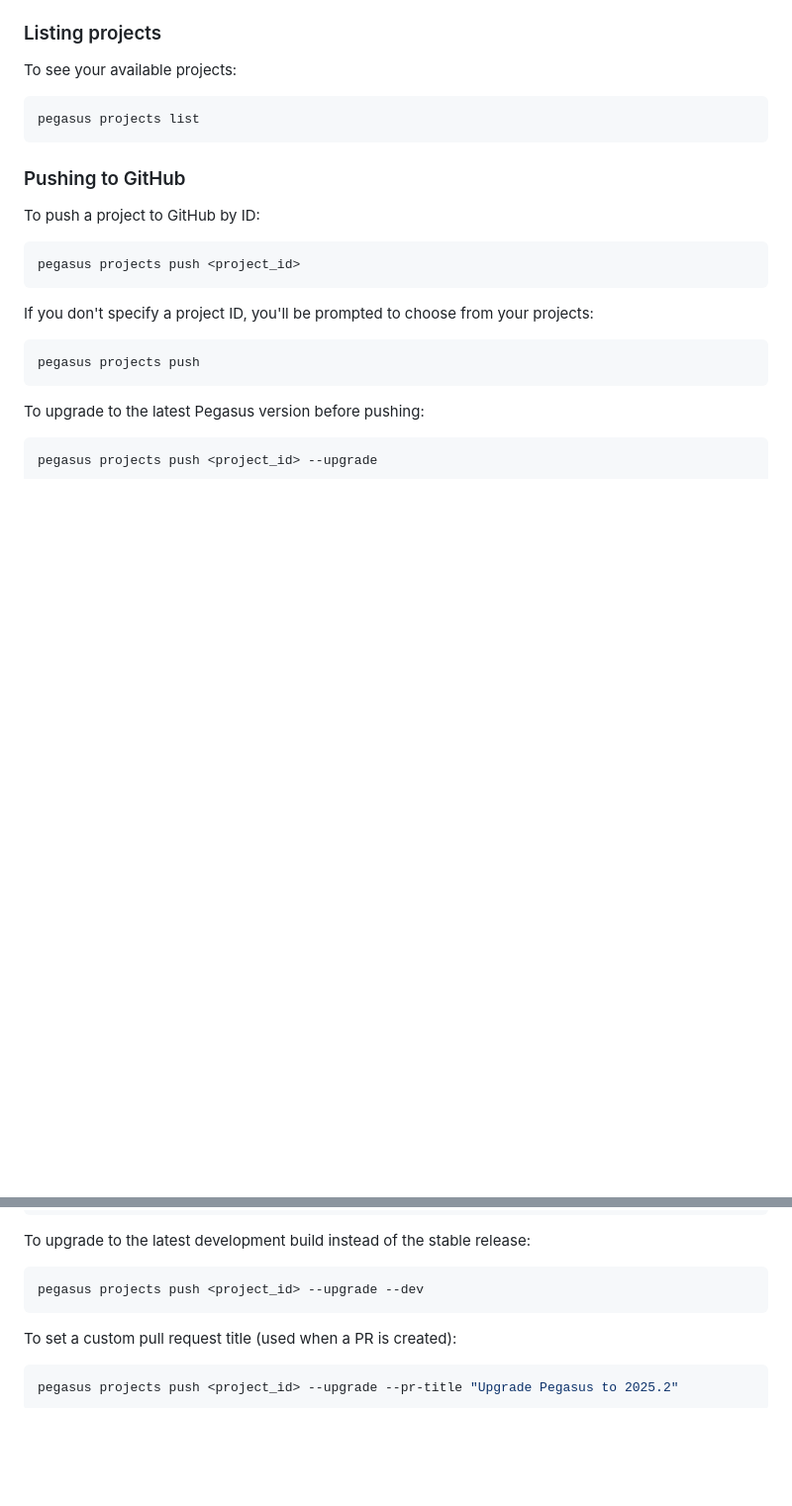
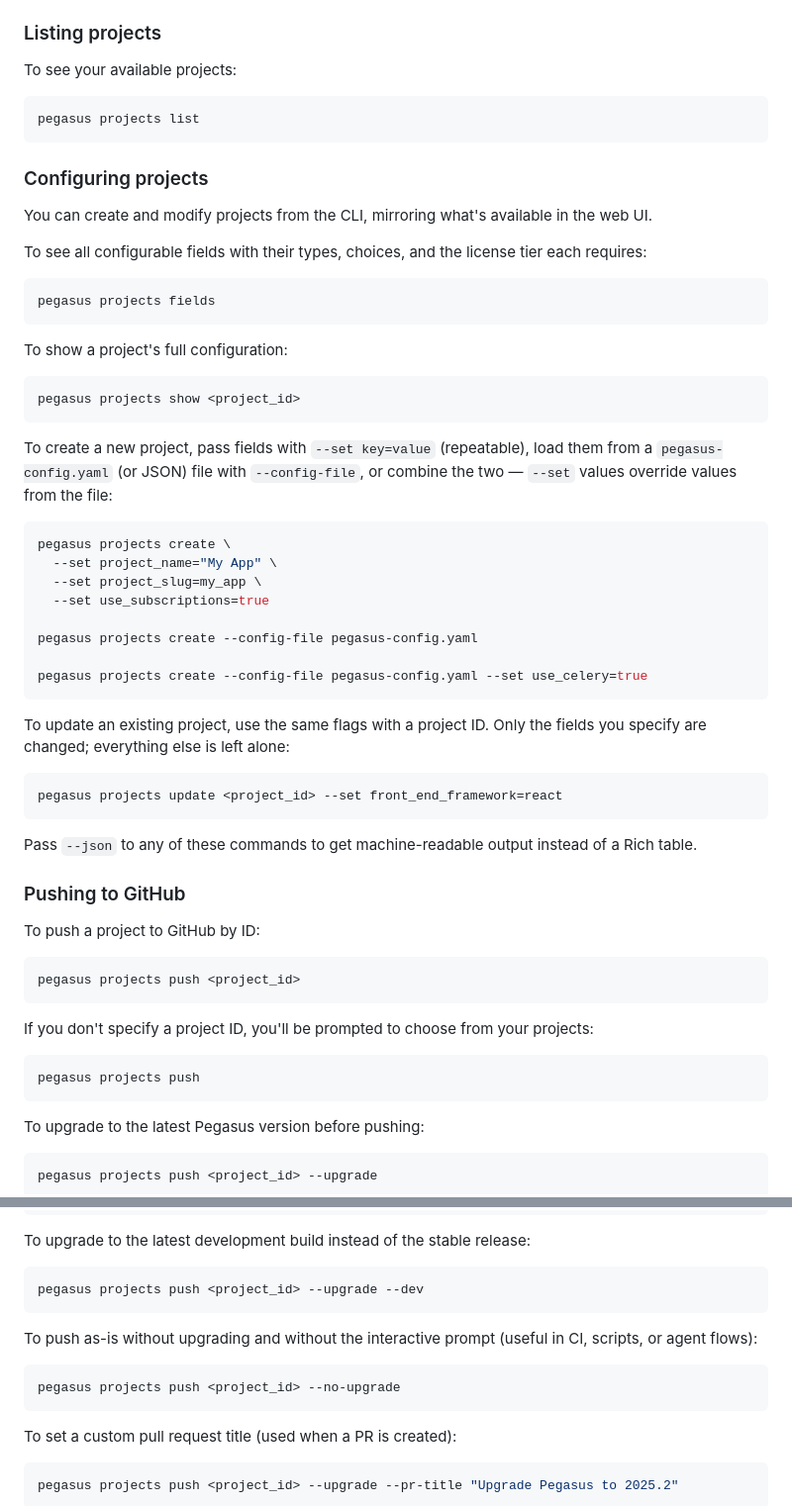
Before and after one commit to saaspegasus/pegasus-cli, a Markdown page: README.md, 2 parts joined by grey strips. Shown at 99% size. GitHub-like rendering; blank space fills up the shorter version.

Commit message:
Document projects configuration commands and --no-upgrade flag
Adds a "Configuring projects" section covering fields/show/create/
update, and documents --no-upgrade alongside the existing push flags.

Co-Authored-By: Claude Opus 4.7 (1M context) <noreply@anthropic.com>

````diff
--- a/README.md
+++ b/README.md
@@ -133,6 +133,49 @@ To see your available projects:
 pegasus projects list
 ```
 
+### Configuring projects
+
+You can create and modify projects from the CLI, mirroring what's available
+in the web UI.
+
+To see all configurable fields with their types, choices, and the license
+tier each requires:
+
+```bash
+pegasus projects fields
+```
+
+To show a project's full configuration:
+
+```bash
+pegasus projects show <project_id>
+```
+
+To create a new project, pass fields with `--set key=value` (repeatable),
+load them from a `pegasus-config.yaml` (or JSON) file with `--config-file`,
+or combine the two — `--set` values override values from the file:
+
+```bash
+pegasus projects create \
+  --set project_name="My App" \
+  --set project_slug=my_app \
+  --set use_subscriptions=true
+
+pegasus projects create --config-file pegasus-config.yaml
+
+pegasus projects create --config-file pegasus-config.yaml --set use_celery=true
+```
+
+To update an existing project, use the same flags with a project ID. Only
+the fields you specify are changed; everything else is left alone:
+
+```bash
+pegasus projects update <project_id> --set front_end_framework=react
+```
+
+Pass `--json` to any of these commands to get machine-readable output
+instead of a Rich table.
+
 ### Pushing to GitHub
 
 To push a project to GitHub by ID:
@@ -157,6 +200,13 @@ To upgrade to the latest development build instead of the stable release:
 
 ```bash
 pegasus projects push <project_id> --upgrade --dev
+```
+
+To push as-is without upgrading and without the interactive prompt (useful
+in CI, scripts, or agent flows):
+
+```bash
+pegasus projects push <project_id> --no-upgrade
 ```
 
 To set a custom pull request title (used when a PR is created):
````
